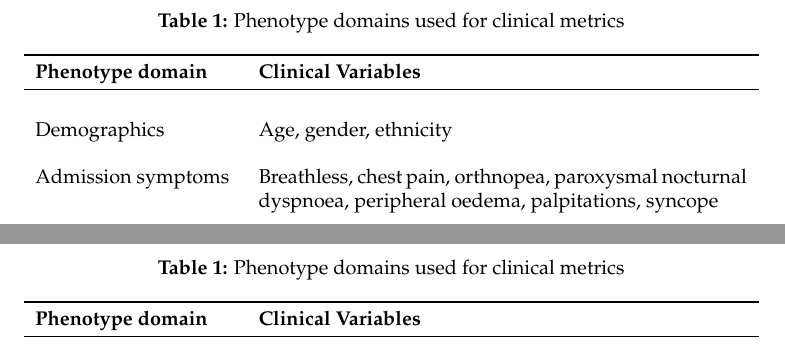
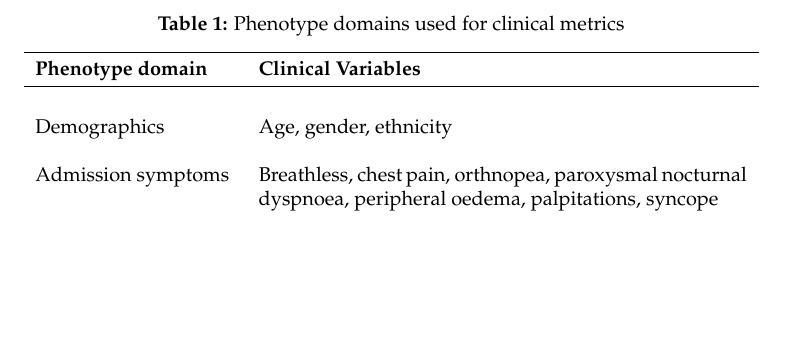
Before and after one commit to seemir/bias, a LaTeX document (data/data_doc/variable_description.tex): two parts of pages 1 and 2 of 2 before the commit and part of the page after it, the two joined at a grey line, cut so that both start at the same text, the shorter picture padded with empty space. Compiled offline with pdfLaTeX.

Commit message:
Changed layout of variables table

```diff
--- a/data/data_doc/variable_description.tex
+++ b/data/data_doc/variable_description.tex
@@ -10,7 +10,7 @@
 \begin{document}
 
 \begin{longtable}{p{.29\textwidth}  p{.71\textwidth}}
-    \caption{Phenotype domains used for clinical metrics}\\
+    \caption{Phenotype domains used for clinical metrics}\vspace*{-0,1cm}\\
     \toprule
     \textbf{Phenotype domain} & \textbf{Clinical Variables}\\
     \midrule
```
Also changed, not shown: data/data_doc/variable_description.pdf, 1 other file.
